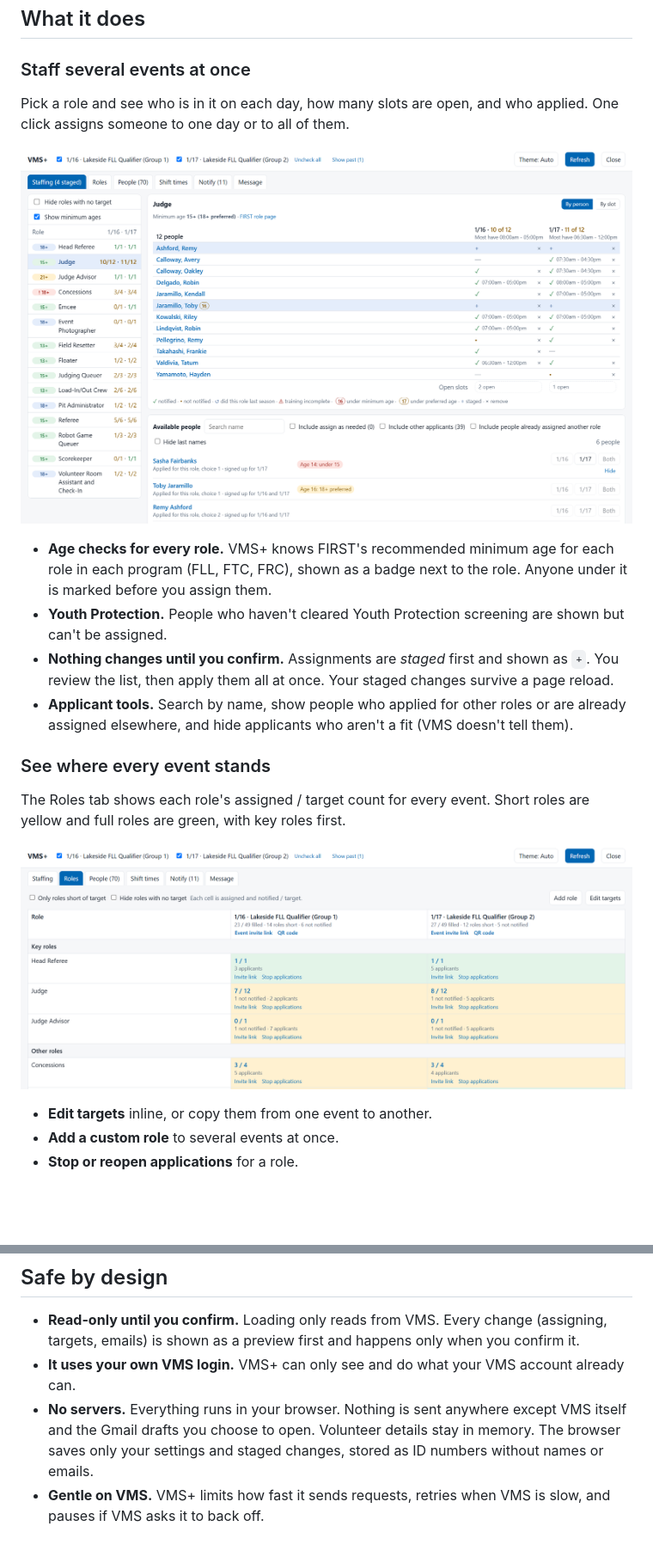
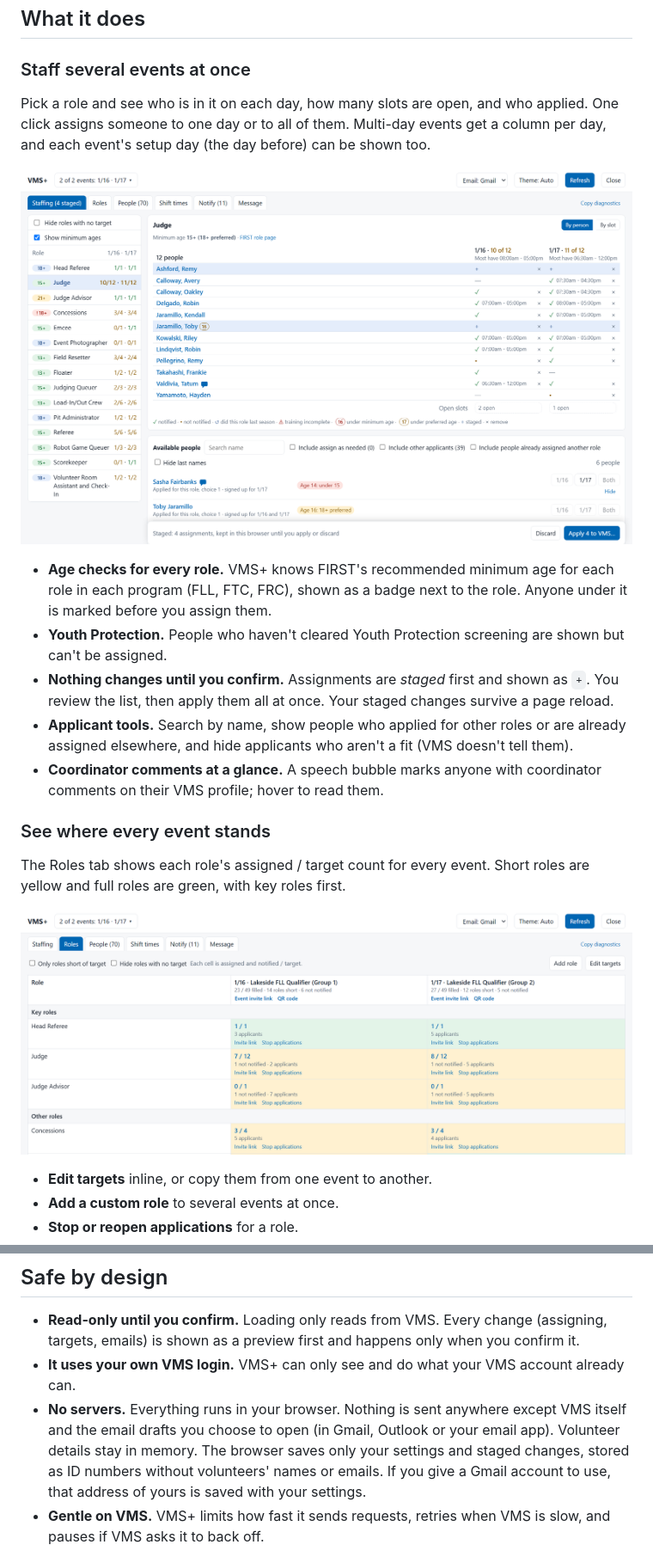
Before and after one commit to Tomigames/vms-plus, a Markdown page: README.md, 2 parts joined by grey strips. Shown at 86% size. Rendered like a GitHub page; pictures changed too: docs/roles.png, docs/staffing.png; blank space fills up the shorter version.

Commit message:
README: email choice, details pane, setup days; refreshed screenshots
Co-Authored-By: Claude Opus 5.5 <noreply@anthropic.com>

```diff
--- a/README.md
+++ b/README.md
@@ -12,7 +12,7 @@ In VMS itself you staff one event and one role at a time. You open each role's p
 
 ### Staff several events at once
 
-Pick a role and see who is in it on each day, how many slots are open, and who applied. One click assigns someone to one day or to all of them.
+Pick a role and see who is in it on each day, how many slots are open, and who applied. One click assigns someone to one day or to all of them. Multi-day events get a column per day, and each event's setup day (the day before) can be shown too.
 
 ![Staffing tab: the Judge role across two events, with open slots, staged assignments and age warnings](docs/staffing.png)
 
@@ -20,6 +20,7 @@ Pick a role and see who is in it on each day, how many slots are open, and who a
 - **Youth Protection.** People who haven't cleared Youth Protection screening are shown but can't be assigned.
 - **Nothing changes until you confirm.** Assignments are *staged* first and shown as `+`. You review the list, then apply them all at once. Your staged changes survive a page reload.
 - **Applicant tools.** Search by name, show people who applied for other roles or are already assigned elsewhere, and hide applicants who aren't a fit (VMS doesn't tell them).
+- **Coordinator comments at a glance.** A speech bubble marks anyone with coordinator comments on their VMS profile; hover to read them.
 
 ### See where every event stands
 
@@ -62,7 +67,7 @@ The People tab lists everyone across the loaded events, with what they're doing
 
 - **Read-only until you confirm.** Loading only reads from VMS. Every change (assigning, targets, emails) is shown as a preview first and happens only when you confirm it.
 - **It uses your own VMS login.** VMS+ can only see and do what your VMS account already can.
-- **No servers.** Everything runs in your browser. Nothing is sent anywhere except VMS itself and the Gmail drafts you choose to open. Volunteer details stay in memory. The browser saves only your settings and staged changes, stored as ID numbers without names or emails.
+- **No servers.** Everything runs in your browser. Nothing is sent anywhere except VMS itself and the email drafts you choose to open (in Gmail, Outlook or your email app). Volunteer details stay in memory. The browser saves only your settings and staged changes, stored as ID numbers without volunteers' names or emails. If you give a Gmail account to use, that address of yours is saved with your settings.
 - **Gentle on VMS.** VMS+ limits how fast it sends requests, retries when VMS is slow, and pauses if VMS asks it to back off.
 
 ## Install
```
Also changed, not shown: other parts of README.md (+8 -4 lines), docs/people.png.
